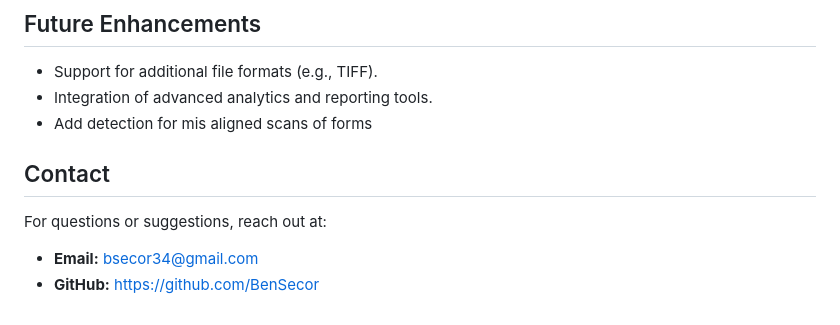
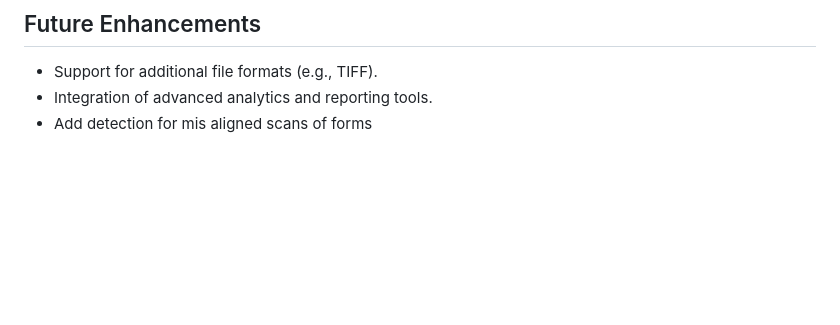
Before and after one commit to ajorge2/Andrew-Projects, a Markdown page: HealthForm2SQL/README.md, the part around the change. Rendered like a GitHub page; blank space fills up the shorter version.

```diff
--- a/HealthForm2SQL/README.md
+++ b/HealthForm2SQL/README.md
@@ -100,8 +100,3 @@ Ensure the following are installed:
 - Support for additional file formats (e.g., TIFF).
 - Integration of advanced analytics and reporting tools.
 - Add detection for mis aligned scans of forms
-
-## Contact
-For questions or suggestions, reach out at:
-- **Email:** bsecor34@gmail.com
-- **GitHub:** https://github.com/BenSecor
```
